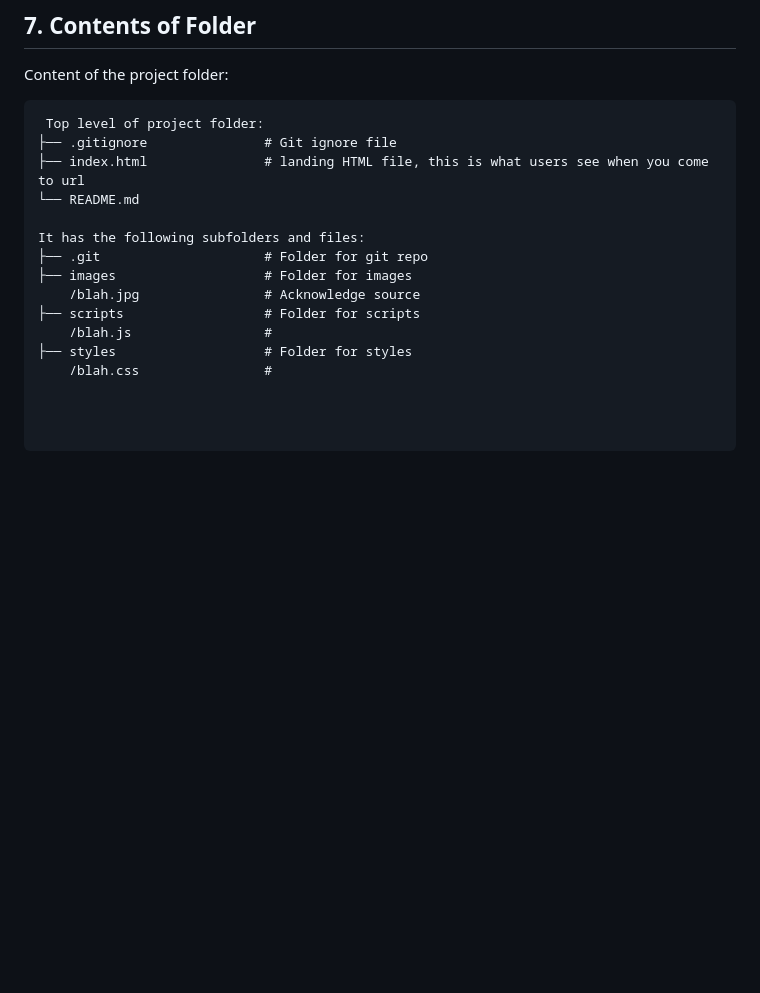
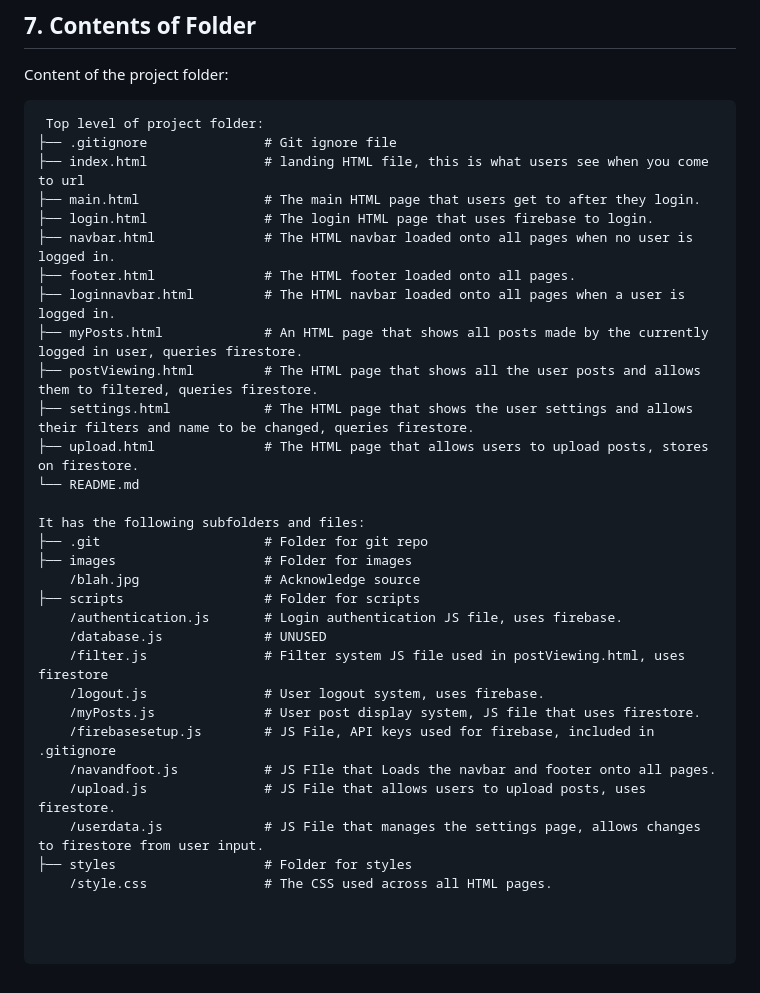
Before and after one commit to BlaiseKlein/1800_202310_BBY21, a Markdown page: README.md, the part around the change. Rendered like a GitHub page; blank space fills up the shorter version.

Commit message:
README.md changes pt1

```diff
--- a/README.md
+++ b/README.md
@@ -50,6 +50,15 @@ Content of the project folder:
  Top level of project folder:
 ├── .gitignore               # Git ignore file
 ├── index.html               # landing HTML file, this is what users see when you come to url
+├── main.html                # The main HTML page that users get to after they login.
+├── login.html               # The login HTML page that uses firebase to login.
+├── navbar.html              # The HTML navbar loaded onto all pages when no user is logged in.
+├── footer.html              # The HTML footer loaded onto all pages.
+├── loginnavbar.html         # The HTML navbar loaded onto all pages when a user is logged in.
+├── myPosts.html             # An HTML page that shows all posts made by the currently logged in user, queries firestore.
+├── postViewing.html         # The HTML page that shows all the user posts and allows them to filtered, queries firestore.
+├── settings.html            # The HTML page that shows the user settings and allows their filters and name to be changed, queries firestore.
+├── upload.html              # The HTML page that allows users to upload posts, stores on firestore.
 └── README.md
 
 It has the following subfolders and files:
@@ -57,9 +66,17 @@ It has the following subfolders and files:
 ├── images                   # Folder for images
     /blah.jpg                # Acknowledge source
 ├── scripts                  # Folder for scripts
-    /blah.js                 #
+    /authentication.js       # Login authentication JS file, uses firebase.
+    /database.js             # UNUSED
+    /filter.js               # Filter system JS file used in postViewing.html, uses firestore
+    /logout.js               # User logout system, uses firebase.
+    /myPosts.js              # User post display system, JS file that uses firestore.
+    /firebasesetup.js        # JS File, API keys used for firebase, included in .gitignore
+    /navandfoot.js           # JS FIle that Loads the navbar and footer onto all pages.
+    /upload.js               # JS File that allows users to upload posts, uses firestore.
+    /userdata.js             # JS File that manages the settings page, allows changes to firestore from user input.
 ├── styles                   # Folder for styles
-    /blah.css                #
+    /style.css               # The CSS used across all HTML pages.
 
 
 
```
